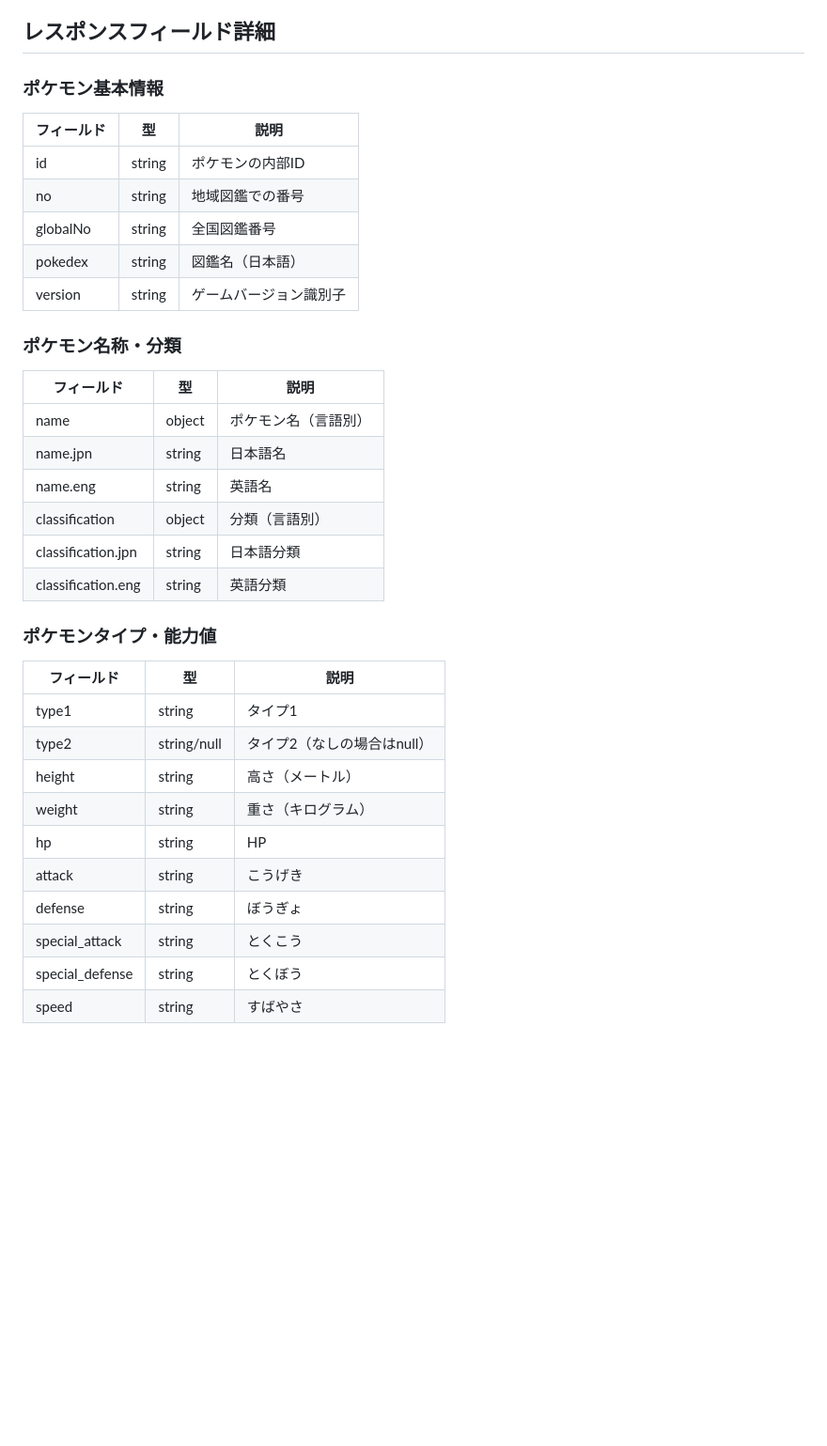
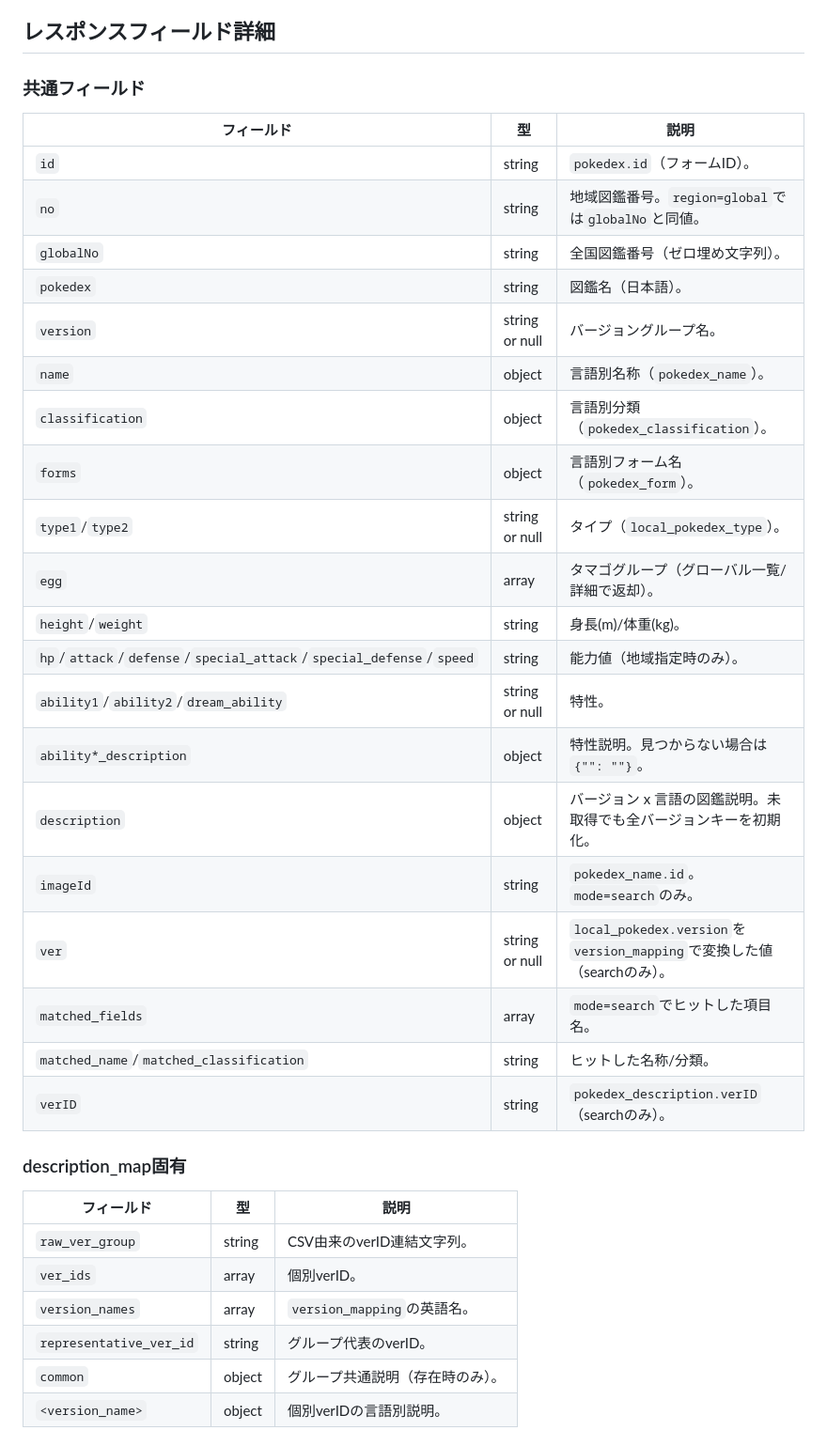
Before and after one commit to towakey/pokedex, a Markdown page: pokedex-api-spec.md, the part around one of its changes. Shown at 94% size. GitHub-like rendering; blank space fills up the shorter version.

```diff
--- a/pokedex-api-spec.md
+++ b/pokedex-api-spec.md
@@ -254,36 +327,36 @@ Pokedex APIは、ポケモンの図鑑情報を提供するRESTful APIです。
 
 ## レスポンスフィールド詳細
+### 共通フィールド
+| フィールド | 型 | 説明 |
+|------------|----|------|
+| `id` | string | `pokedex.id`（フォームID）。 |
+| `no` | string | 地域図鑑番号。`region=global`では`globalNo`と同値。 |
+| `globalNo` | string | 全国図鑑番号（ゼロ埋め文字列）。 |
+| `pokedex` | string | 図鑑名（日本語）。 |
+| `version` | string or null | バージョングループ名。 |
+| `name` | object | 言語別名称（`pokedex_name`）。 |
+| `classification` | object | 言語別分類（`pokedex_classification`）。 |
+| `forms` | object | 言語別フォーム名（`pokedex_form`）。 |
+| `type1`/`type2` | string or null | タイプ（`local_pokedex_type`）。 |
+| `egg` | array | タマゴグループ（グローバル一覧/詳細で返却）。 |
+| `height`/`weight` | string | 身長(m)/体重(kg)。 |
+| `hp`/`attack`/`defense`/`special_attack`/`special_defense`/`speed` | string | 能力値（地域指定時のみ）。 |
+| `ability1`/`ability2`/`dream_ability` | string or null | 特性。 |
+| `ability*_description` | object | 特性説明。見つからない場合は`{"": ""}`。 |
+| `description` | object | バージョン x 言語の図鑑説明。未取得でも全バージョンキーを初期化。 |
+| `imageId` | string | `pokedex_name.id`。`mode=search`のみ。 |
+| `ver` | string or null | `local_pokedex.version`を`version_mapping`で変換した値（searchのみ）。 |
+| `matched_fields` | array | `mode=search`でヒットした項目名。 |
+| `matched_name`/`matched_classification` | string | ヒットした名称/分類。 |
+| `verID` | string | `pokedex_description.verID`（searchのみ）。 |
 
-### ポケモン基本情報
+### description_map固有
 | フィールド | 型 | 説明 |
-|-----------|---|------|
-| id | string | ポケモンの内部ID |
-| no | string | 地域図鑑での番号 |
-| globalNo | string | 全国図鑑番号 |
-| pokedex | string | 図鑑名（日本語） |
-| version | string | ゲームバージョン識別子 |
+|------------|----|------|
+| `raw_ver_group` | string | CSV由来のverID連結文字列。 |
+| `ver_ids` | array | 個別verID。 |
+| `version_names` | array | `version_mapping`の英語名。 |
+| `representative_ver_id` | string | グループ代表のverID。 |
+| `common` | object | グループ共通説明（存在時のみ）。 |
+| `<version_name>` | object | 個別verIDの言語別説明。 |
 
-### ポケモン名称・分類
-| フィールド | 型 | 説明 |
-|-----------|---|------|
-| name | object | ポケモン名（言語別） |
-| name.jpn | string | 日本語名 |
-| name.eng | string | 英語名 |
-| classification | object | 分類（言語別） |
-| classification.jpn | string | 日本語分類 |
-| classification.eng | string | 英語分類 |
-
-### ポケモンタイプ・能力値
-| フィールド | 型 | 説明 |
-|-----------|---|------|
-| type1 | string | タイプ1 |
-| type2 | string/null | タイプ2（なしの場合はnull） |
-| height | string | 高さ（メートル） |
-| weight | string | 重さ（キログラム） |
-| hp | string | HP |
-| attack | string | こうげき |
-| defense | string | ぼうぎょ |
-| special_attack | string | とくこう |
-| special_defense | string | とくぼう |
-| speed | string | すばやさ |
-
```
Also changed, not shown: other parts of pokedex-api-spec.md (+281 -235 lines).
